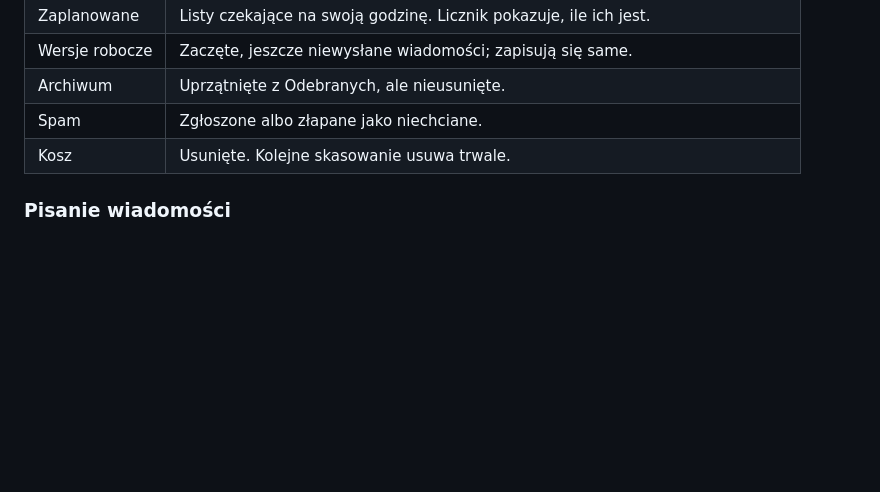
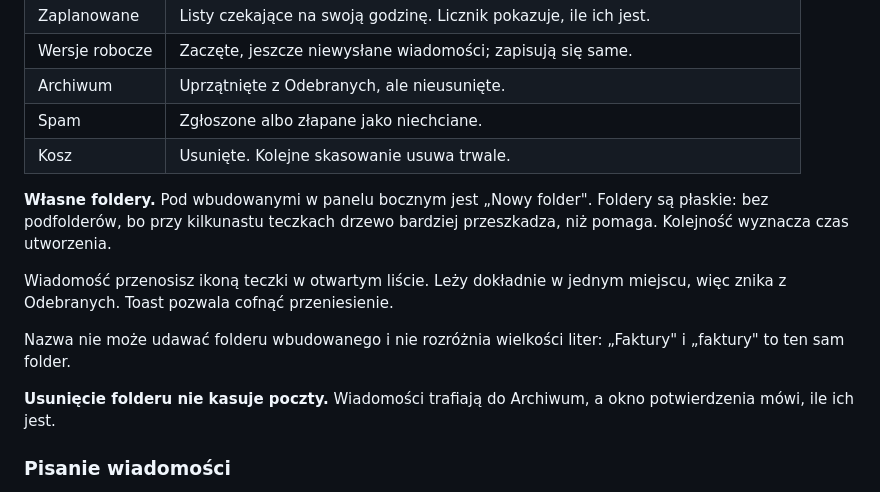
Before and after one commit to KMChris/twojapoczta, a Markdown page: docs/przewodnik.md, the part around the change. Rendered like a GitHub page; blank space fills up the shorter version.

```diff
--- a/docs/przewodnik.md
+++ b/docs/przewodnik.md
@@ -34,6 +34,19 @@ widok, a foldery chowają się pod ikoną menu.
 | Archiwum       | Uprzątnięte z Odebranych, ale nieusunięte. |
 | Spam           | Zgłoszone albo złapane jako niechciane. |
 | Kosz           | Usunięte. Kolejne skasowanie usuwa trwale. |
+
+**Własne foldery.** Pod wbudowanymi w panelu bocznym jest „Nowy folder".
+Foldery są płaskie: bez podfolderów, bo przy kilkunastu teczkach drzewo
+bardziej przeszkadza, niż pomaga. Kolejność wyznacza czas utworzenia.
+
+Wiadomość przenosisz ikoną teczki w otwartym liście. Leży dokładnie w jednym
+miejscu, więc znika z Odebranych. Toast pozwala cofnąć przeniesienie.
+
+Nazwa nie może udawać folderu wbudowanego i nie rozróżnia wielkości liter:
+„Faktury" i „faktury" to ten sam folder.
+
+**Usunięcie folderu nie kasuje poczty.** Wiadomości trafiają do Archiwum,
+a okno potwierdzenia mówi, ile ich jest.
 
 ### Pisanie wiadomości
 
```
Also changed, not shown: docs/architektura.md (+20 -7 lines).
